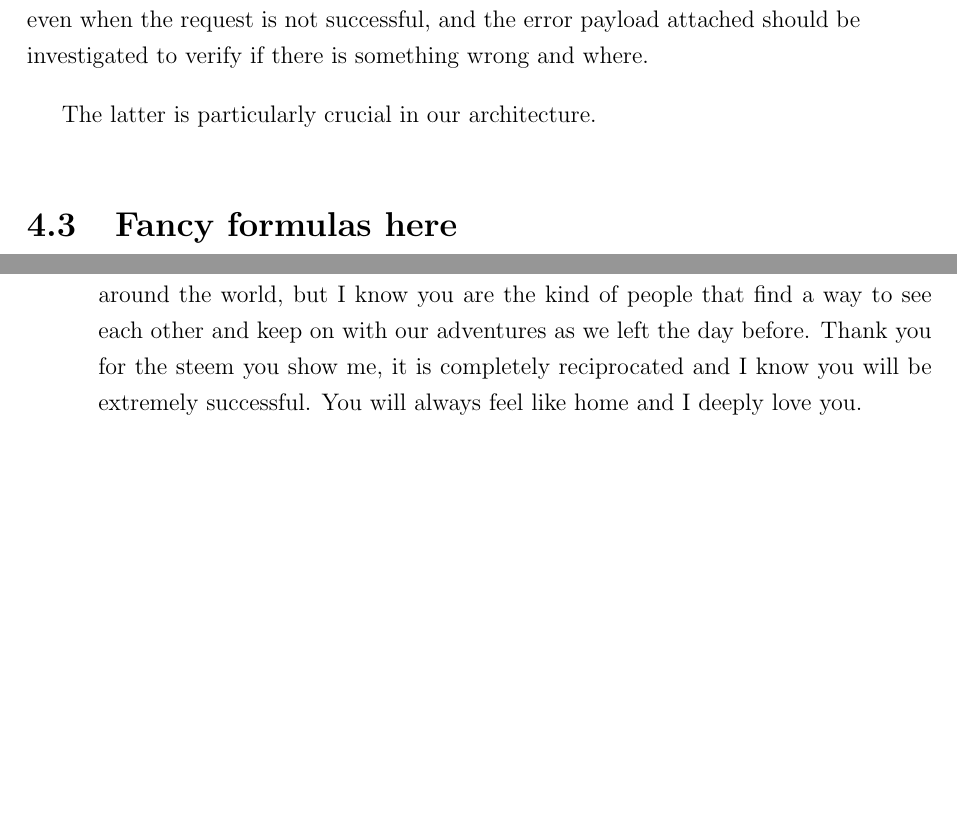
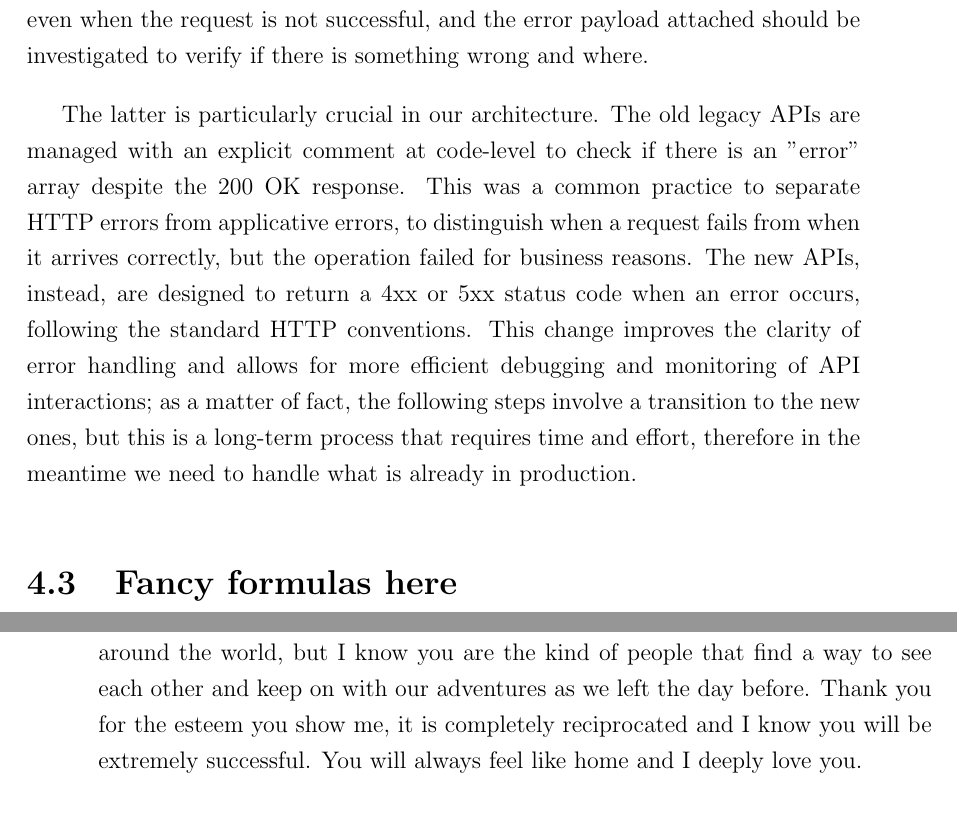
Before and after one commit to fgaeta-tg/Thesis, a LaTeX thesis (thesis-main.tex): two parts of pages 51 and 56 of 56, joined at a grey line, cut so that both start at the same text. Compiled offline with pdfLaTeX.

Commit message:
chore: update API theory in the code infrastructure

```diff
--- a/thesis-main.tex
+++ b/thesis-main.tex
@@ -480,7 +480,7 @@ Sanitization links to the concept of data cleanliness, too. Sending row data to
 
 There are numerous types of APIs we could mention, but in our case study what is relevant is studying the \textit{RESTful APIs}, which are based on the principles of Representational State Transfer (REST). RESTful APIs use standard HTTP methods (GET to retrieve a record, POST to create a new one, PUT to update it, PATCH as a partial update, DELETE to remove the record) to perform operations on resources identified by URLs. They are stateless, meaning each request from a client to a server must contain all the information needed to understand and process the request. RESTful APIs are widely used due to their simplicity, scalability, and compatibility with web technologies. In our context, it is essential to understand the error categories that can be returned by the server in response to a request. These are represented by three-digit HTTP status codes that start from 4xx to 5xx. For instance, some of the most common mistakes that can be experienced by normal users are error 404 (Not Found), error 403 (Forbidden), error 401 (Unauthorized) and error 500 (Internal Server Error) or 503 (Service Unavailable). The 5xx category is the most dangerous because it indicates a server-side problem that prevents the request from being fulfilled, while the others concern client-side criticalities. Furthermore, we can encounter network errors (timeouts, connection refused), or custom business logic errors, which return a 200 status code (OK) even when the request is not successful, and the error payload attached should be investigated to verify if there is something wrong and where.
 
-The latter is particularly crucial in our architecture.
+The latter is particularly crucial in our architecture. The old legacy APIs are managed with an explicit comment at code-level to check if there is an "error" array despite the 200 OK response. This was a common practice to separate HTTP errors from applicative errors, to distinguish when a request fails from when it arrives correctly, but the operation failed for business reasons. The new APIs, instead, are designed to return a 4xx or 5xx status code when an error occurs, following the standard HTTP conventions. This change improves the clarity of error handling and allows for more efficient debugging and monitoring of API interactions; as a matter of fact, the following steps involve a transition to the new ones, but this is a long-term process that requires time and effort, therefore in the meantime we need to handle what is already in production.
 
 
 
@@ -502,7 +502,7 @@ First of all, I am grateful to my supervisor, Professor Matteo Francia, not beca
 
 The most important thanks go again and always to my family. I know that for you I am the perfect daughter that can do whatever she can, but it is not true and I have never felt this way towards myself. But I also know that if I am brave, ambitious and stubborn enough today to think I can face two years studying informatics to realize my childhood dream and survive six months of programming for an internship, it is because you raised me making me feel the love and safety I needed to be able to take risks, knowing I could have never disappointed you because you would have been always proud of me even committing the worst failure of my life, and because after all your sacrifices you deserved me to try hard, and I hope to give you my success as a gift every day.
 
-The best feeling was finding colleagues that I have always called friends. From who came into my life during the Bachelor's and never left, Alessia, Tommaso, Cinzia and Greta, to all my DTM fellows and the new people I have met. You were able to make me discover new traits of my personality, new activities to enjoy, new objectives to pursue, you were always ready to support me even when I was unsure about everything and just overthinking my next ten years of life. As I already told you, I could endure other thousands of university courses with you, because you are the best medicine for my mind and my soul. It destoys me to think I won't see you every day anymore and that we are all going to be scattered around the world, but I know you are the kind of people that find a way to see each other and keep on with our adventures as we left the day before. Thank you for the steem you show me, it is completely reciprocated and I know you will be extremely successful. You will always feel like home and I deeply love you.
+The best feeling was finding colleagues that I have always called friends. From who came into my life during the Bachelor's and never left, Alessia, Tommaso, Cinzia and Greta, to all my DTM fellows and the new people I have met. You were able to make me discover new traits of my personality, new activities to enjoy, new objectives to pursue, you were always ready to support me even when I was unsure about everything and just overthinking my next ten years of life. As I already told you, I could endure other thousands of university courses with you, because you are the best medicine for my mind and my soul. It destoys me to think I won't see you every day anymore and that we are all going to be scattered around the world, but I know you are the kind of people that find a way to see each other and keep on with our adventures as we left the day before. Thank you for the esteem you show me, it is completely reciprocated and I know you will be extremely successful. You will always feel like home and I deeply love you.
 
 \end{acknowledgements}
 
```
